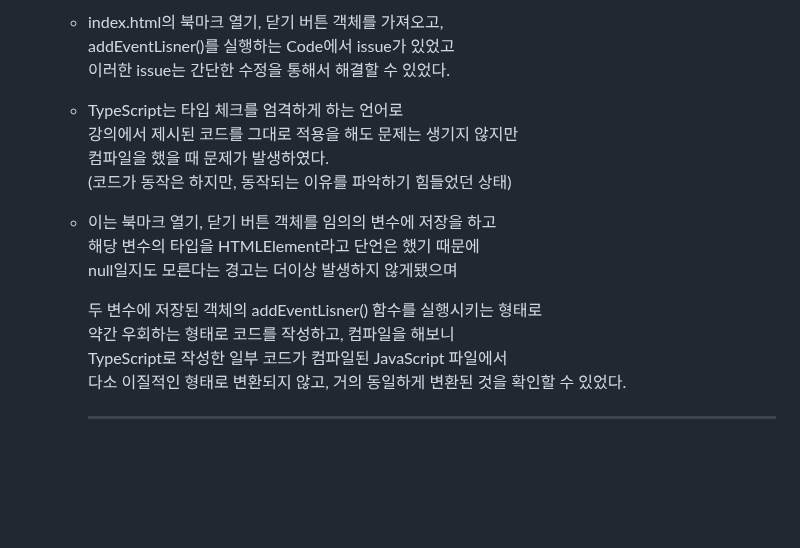
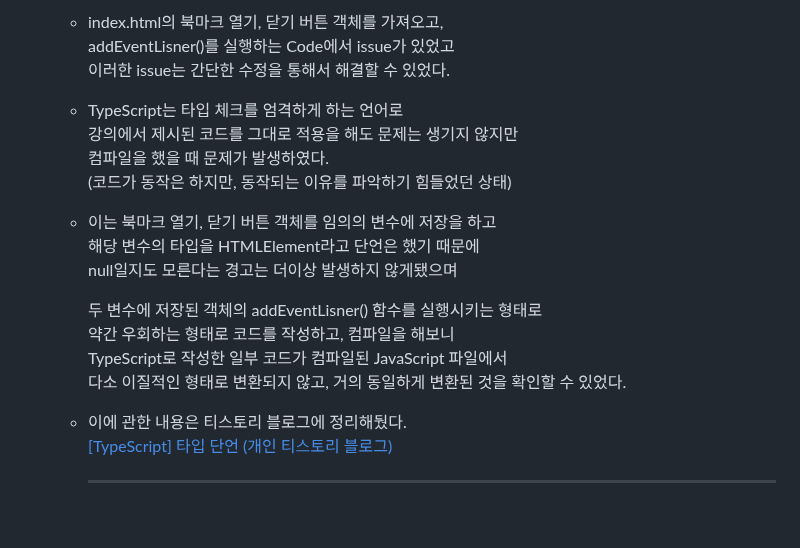
Before and after one commit to Rayched/ChromeCustomPageVerTS, a Markdown page: README.md, the part around the change. Drawn GitHub-style; blank space fills up the shorter version.

Commit message:
10월 7일 작업일지 약간 수정

```diff
--- a/README.md
+++ b/README.md
@@ -261,7 +261,6 @@
     addEventLisner()를 실행하는 Code에서 issue가 있었고 <br/>
     이러한 issue는 간단한 수정을 통해서 해결할 수 있었다.
 
-
   - TypeScript는 타입 체크를 엄격하게 하는 언어로 <br/>
     강의에서 제시된 코드를 그대로 적용을 해도 문제는 생기지 않지만 <br/>
     컴파일을 했을 때 문제가 발생하였다. <br/>
@@ -275,6 +274,9 @@
     약간 우회하는 형태로 코드를 작성하고, 컴파일을 해보니 <br/>
     TypeScript로 작성한 일부 코드가 컴파일된 JavaScript 파일에서 <br/>
     다소 이질적인 형태로 변환되지 않고, 거의 동일하게 변환된 것을 확인할 수 있었다.
+
+  - 이에 관한 내용은 티스토리 블로그에 정리해뒀다. <br/>
+    <a href="https://rclogstorage.tistory.com/117">[TypeScript] 타입 단언 (개인 티스토리 블로그)</a>
     <hr/><br/>
 
 # 2023.10.10 화요일
```
